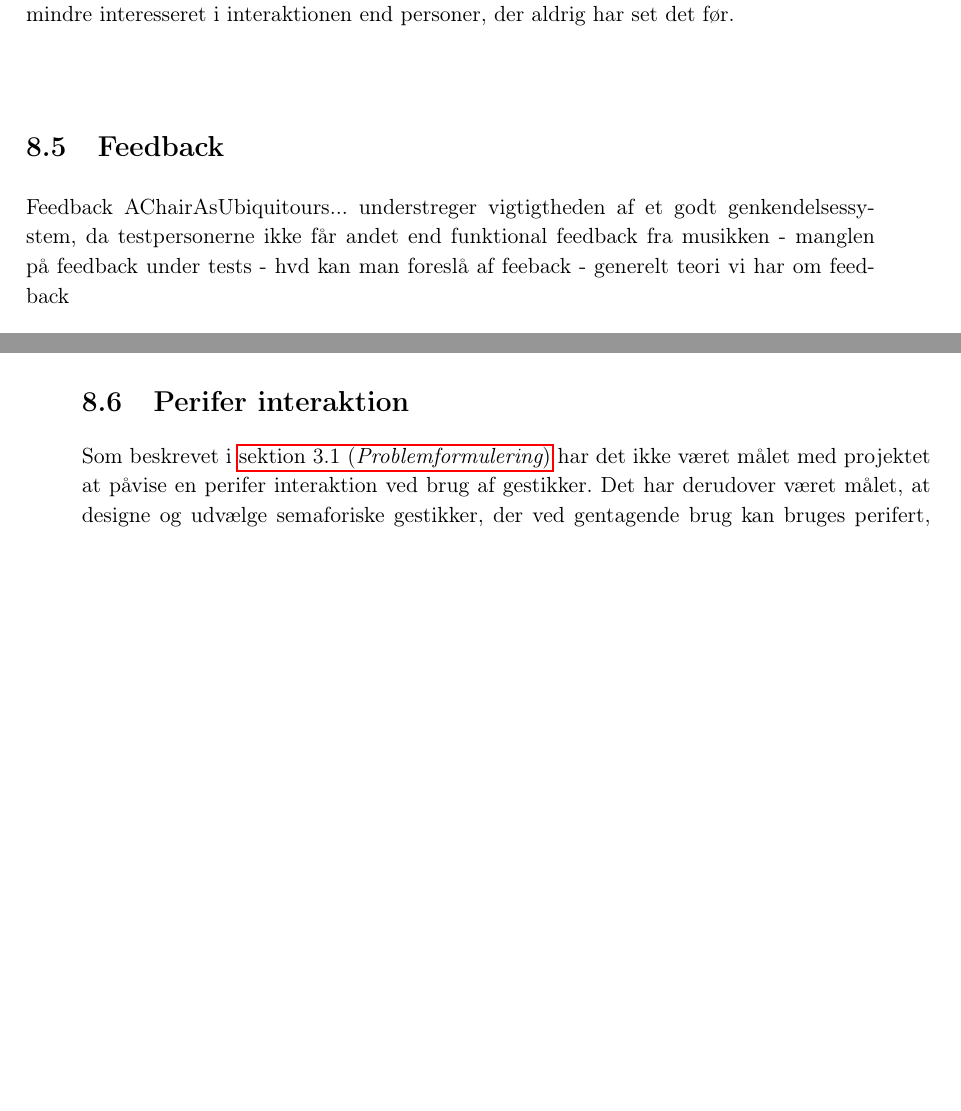
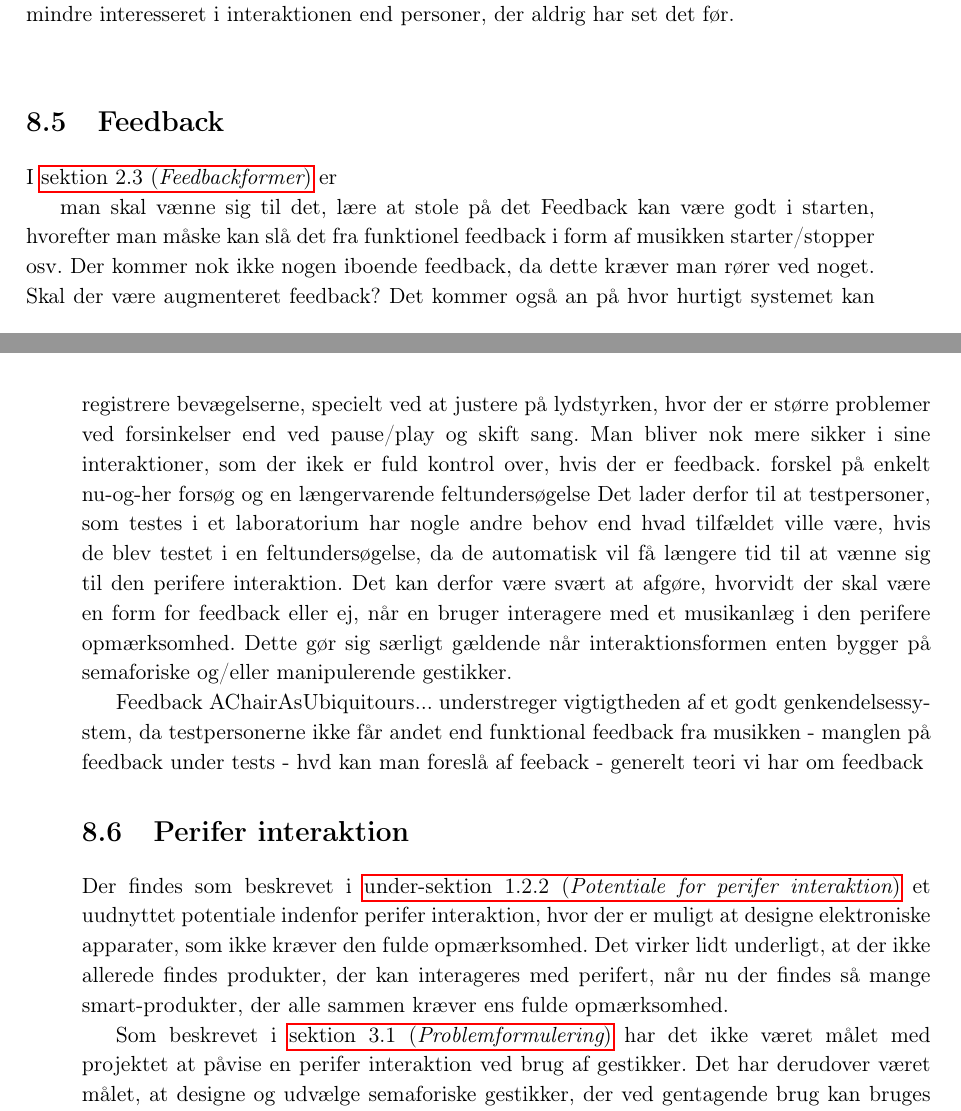
Before and after one commit to SaraNielsen0711/P6-LaTex, a LaTeX thesis (Master.tex, which reads Content/Afslutning/FeedbackDiskussion.tex, Content/Afslutning/PeriferInteraktionDiskussion.tex): two parts of pages 104 and 105 of 163, joined at a grey line, cut so that both start at the same text, the shorter picture padded with empty space. Compiled offline with pdfLaTeX.

Commit message:
diskussion

```diff
--- a/Content/Afslutning/FeedbackDiskussion.tex
+++ b/Content/Afslutning/FeedbackDiskussion.tex
@@ -1,5 +1,18 @@
 \section{Feedback}
 \label{DiskussionFeedback}
 %
+I \fullref{Feedbackformer} er
+
+man skal vænne sig til det, lære at stole på det
+Feedback kan være godt i starten, hvorefter man måske kan slå det fra
+funktionel feedback i form af musikken starter/stopper osv.
+Der kommer nok ikke nogen iboende feedback, da dette kræver man rører ved noget.
+Skal der være augmenteret feedback?
+Det kommer også an på hvor hurtigt systemet kan registrere bevægelserne, specielt ved at justere på lydstyrken, hvor der er større problemer ved forsinkelser end ved pause/play og skift sang.
+Man bliver nok mere sikker i sine interaktioner, som der ikek er fuld kontrol over, hvis der er feedback.
+forskel på enkelt nu-og-her forsøg og en længervarende feltundersøgelse
+Det lader derfor til at testpersoner, som testes i et laboratorium har nogle andre behov end hvad tilfældet ville være, hvis de blev testet i en feltundersøgelse, da de automatisk vil få længere tid til at vænne sig til den perifere interaktion. Det kan derfor være svært at afgøre, hvorvidt der skal være en form for feedback eller ej, når en bruger interagere med et musikanlæg i den perifere opmærksomhed. Dette gør sig særligt gældende når interaktionsformen enten bygger på semaforiske og/eller manipulerende gestikker.
+
+
 Feedback
 AChairAsUbiquitours... understreger vigtigtheden af et godt genkendelsessystem, da testpersonerne ikke får andet end funktional feedback fra musikken - manglen på feedback under tests - hvd kan man foreslå af feeback - generelt teori vi har om feedback
--- a/Content/Afslutning/PeriferInteraktionDiskussion.tex
+++ b/Content/Afslutning/PeriferInteraktionDiskussion.tex
@@ -1,6 +1,9 @@
 \section{Perifer interaktion}
 \label{DiskussionPeriferInteraktion}
 %
+Der findes som beskrevet i \fullref{Potentiale} et uudnyttet potentiale indenfor perifer interaktion, hvor der er muligt at designe elektroniske apparater, som ikke kræver den fulde opmærksomhed. Det virker lidt underligt, at der ikke allerede findes produkter, der kan interageres med perifert, når nu der findes så mange smart-produkter, der alle sammen kræver ens fulde opmærksomhed.
+
+
 Som beskrevet i \fullref{Problemformulering} har det ikke været målet med projektet at påvise en perifer interaktion ved brug af gestikker. Det har derudover været målet, at designe og udvælge semaforiske gestikker, der ved gentagende brug kan bruges perifert, når der skal interageres med et musikanlæg. Ud fra testen og resultaterne i \fullref{\SocialAcceptpartname} konkluderes det, at de udvalgte gestikker fungerer til interaktion med et musikanlæg og sågar kan laves, uden at det forstyrrer en primær opgave; at planlægge en ferie med en gæst. Der er derfor belæg for, at interaktion med semaforiske ved gentagende brug kan blive perifer.
 
 
```
Also changed, not shown: Content/Introduktion/SocialAcceptVedGestik.tex (+1 -1 lines).
